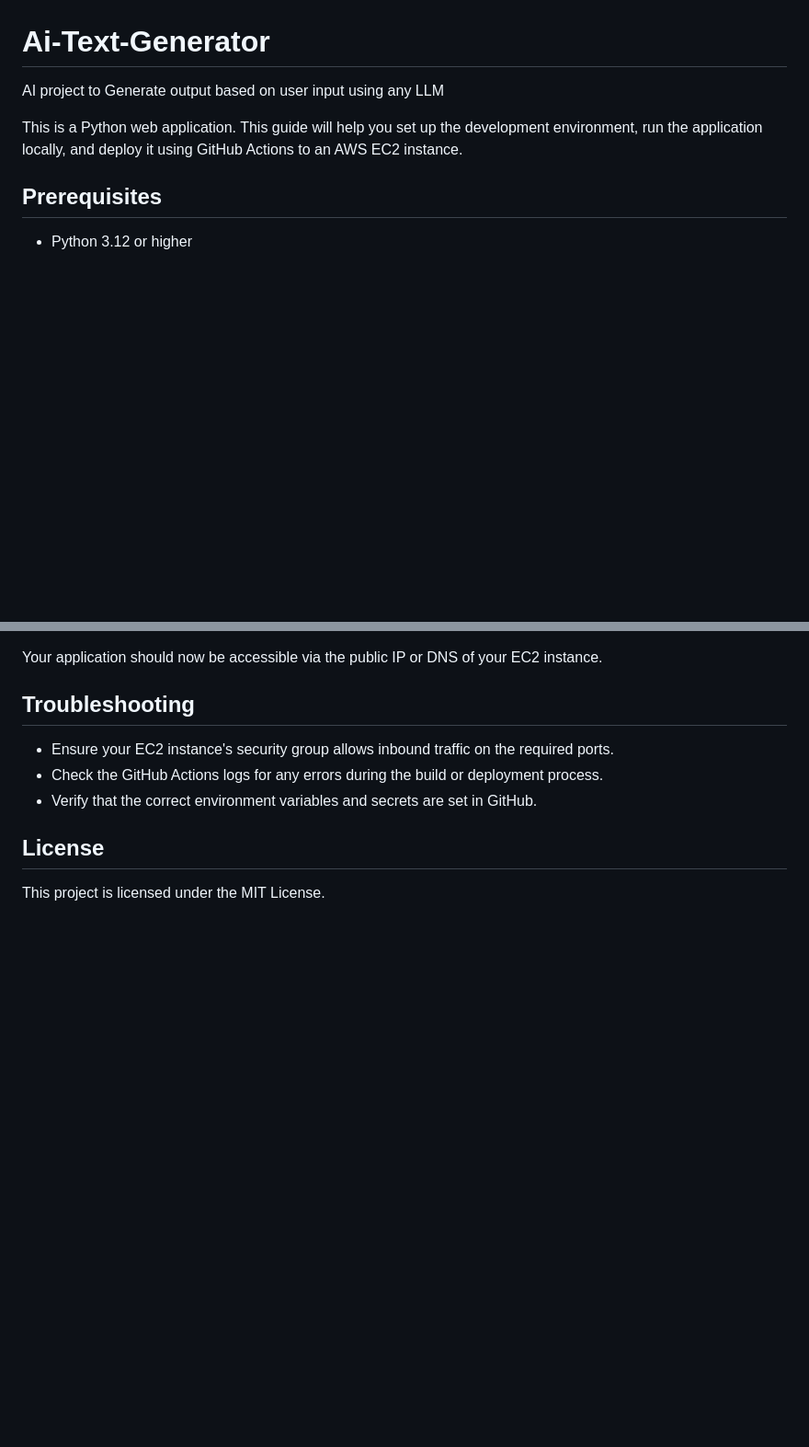
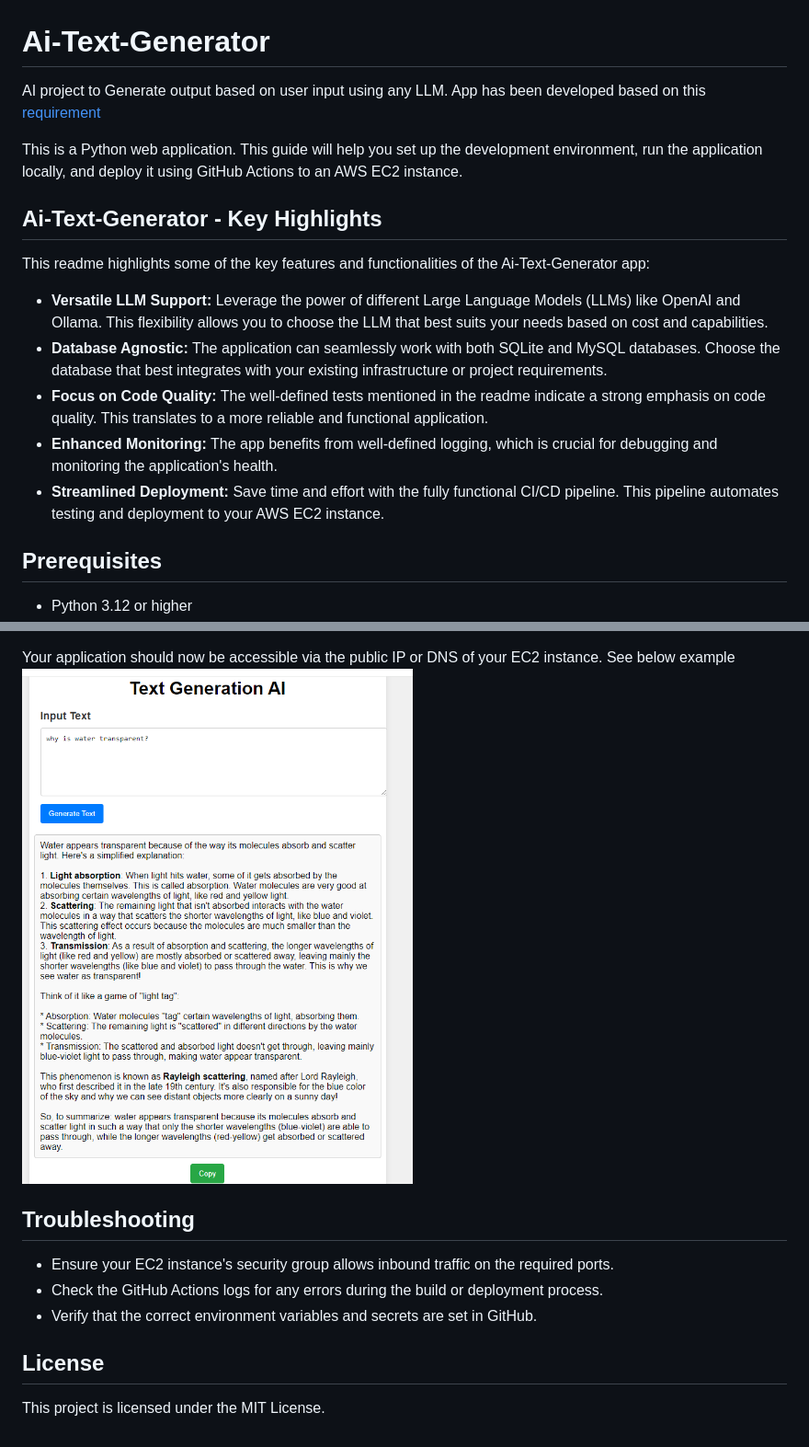
Before and after one commit to manjeetkumar53/ai-text-generator, a Markdown page: README.md, 2 parts joined by grey strips. Shown: that part at 92% size. Rendered like a GitHub page; blank space fills up the shorter version.

```diff
--- a/README.md
+++ b/README.md
@@ -1,8 +1,18 @@
 # Ai-Text-Generator
 
-AI project to Generate output based on user input using any LLM
+AI project to Generate output based on user input using any LLM. App has been developed based on this [requirement](docs/index.md)
 
 This is a Python web application. This guide will help you set up the development environment, run the application locally, and deploy it using GitHub Actions to an AWS EC2 instance.
+
+## Ai-Text-Generator - Key Highlights
+
+This readme highlights some of the key features and functionalities of the Ai-Text-Generator app:
+
+- **Versatile LLM Support:** Leverage the power of different Large Language Models (LLMs) like OpenAI and Ollama. This flexibility allows you to choose the LLM that best suits your needs based on cost and capabilities.
+- **Database Agnostic:** The application can seamlessly work with both SQLite and MySQL databases. Choose the database that best integrates with your existing infrastructure or project requirements.
+- **Focus on Code Quality:** The well-defined tests mentioned in the readme indicate a strong emphasis on code quality. This translates to a more reliable and functional application.
+- **Enhanced Monitoring:** The app benefits from well-defined logging, which is crucial for debugging and monitoring the application's health.
+- **Streamlined Deployment:** Save time and effort with the fully functional CI/CD pipeline. This pipeline automates testing and deployment to your AWS EC2 instance.
 
 ## Prerequisites
 
@@ -164,5 +181,7 @@ python -m unittest test_dbhandler_mysql.py
 
 Your application should now be accessible via the public IP or DNS of your EC2 instance.
+See below example
+![demo1](docs/demo1.png)
 
 ## Troubleshooting
 
```
Also changed, not shown: other parts of README.md (+7 -0 lines), setup_cicd.md (+1 -0 lines), docs/github-action.png.
